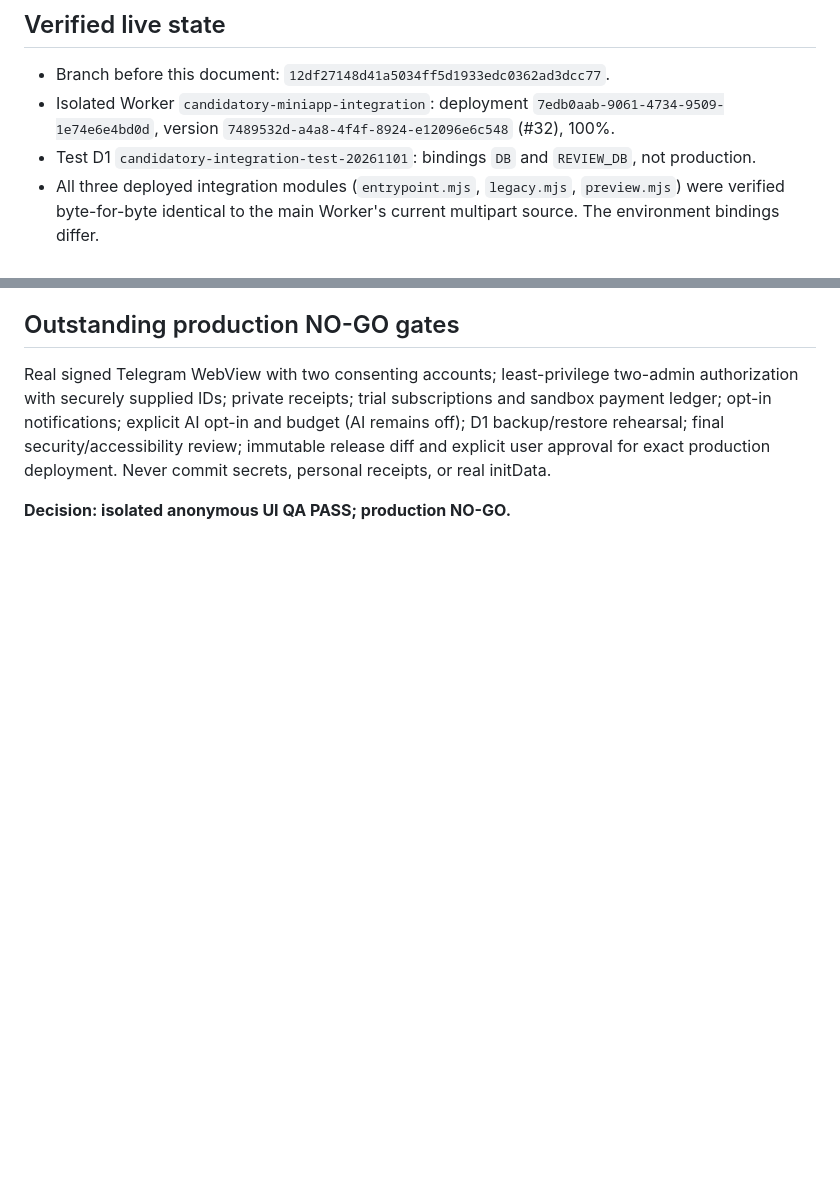
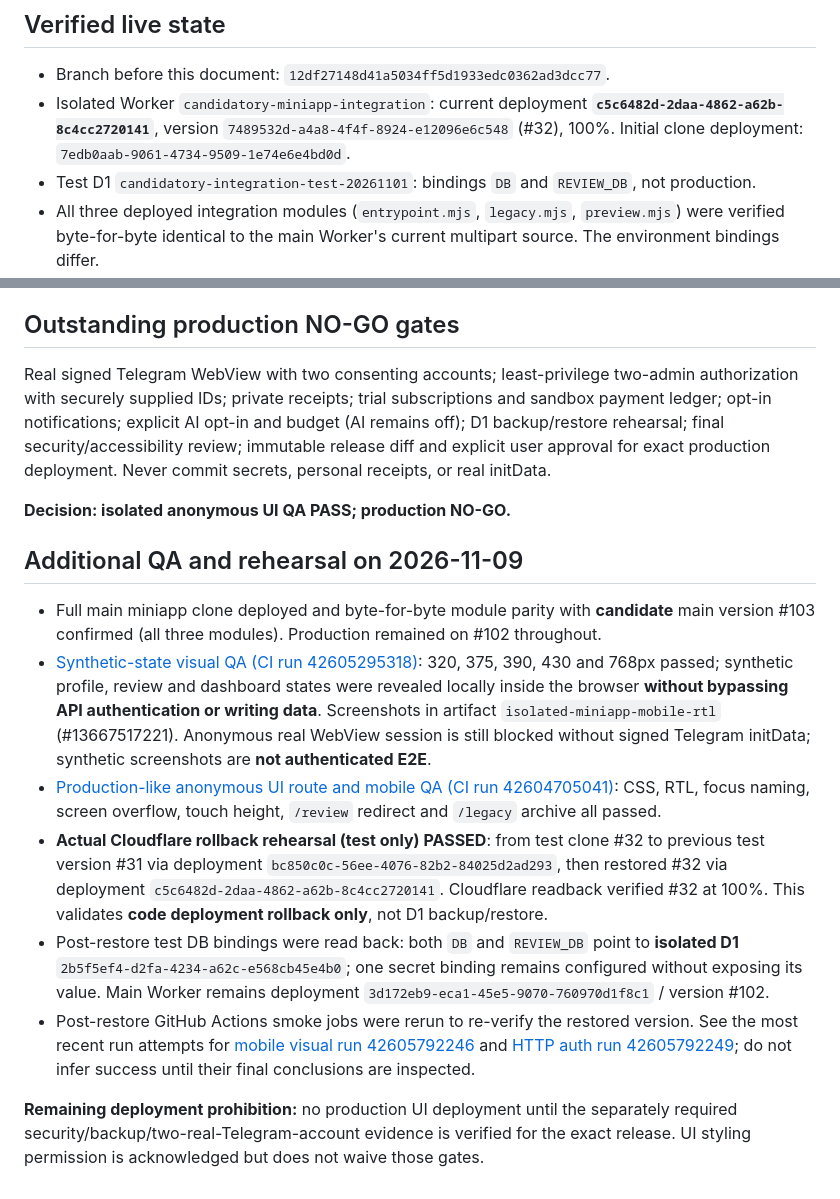
Before and after one commit to bahrammohamadi/telegram-bot-candidatory, a Markdown page: cloudflare-live/phase15/full-main-ui-isolated-qa-2026-11-09.md, 2 parts joined by grey strips. GitHub-like rendering; blank space fills up the shorter version.

Commit message:
docs(qa): record full-main sandbox, synthetic visual audit and verified integration rollback rehearsal

```diff
--- a/cloudflare-live/phase15/full-main-ui-isolated-qa-2026-11-09.md
+++ b/cloudflare-live/phase15/full-main-ui-isolated-qa-2026-11-09.md
@@ -2,7 +2,7 @@
 
 ## Verified live state
 - Branch before this document: `12df27148d41a5034ff5d1933edc0362ad3dcc77`.
-- Isolated Worker `candidatory-miniapp-integration`: deployment `7edb0aab-9061-4734-9509-1e74e6e4bd0d`, version `7489532d-a4a8-4f4f-8924-e12096e6c548` (#32), 100%.
+- Isolated Worker `candidatory-miniapp-integration`: current deployment **`c5c6482d-2daa-4862-a62b-8c4cc2720141`**, version `7489532d-a4a8-4f4f-8924-e12096e6c548` (#32), 100%. Initial clone deployment: `7edb0aab-9061-4734-9509-1e74e6e4bd0d`.
 - Test D1 `candidatory-integration-test-20261101`: bindings `DB` and `REVIEW_DB`, not production.
 - All three deployed integration modules (`entrypoint.mjs`, `legacy.mjs`, `preview.mjs`) were verified byte-for-byte identical to the main Worker's current multipart source. The environment bindings differ.
 - Main Worker `candidatory-miniapp-api`: deployment `3d172eb9-eca1-45e5-9070-760970d1f8c1`, active version `32d33109-8e48-4c9e-a38a-4dd91012967b` (#102), unchanged. Candidate #103 `14e9e89a-d81f-4cb3-9e02-bdf7f3d793d1` is staged but NOT deployed.
@@ -21,3 +21,14 @@ Before further staging changes, recheck Cloudflare deployment IDs and D1 binding
 Real signed Telegram WebView with two consenting accounts; least-privilege two-admin authorization with securely supplied IDs; private receipts; trial subscriptions and sandbox payment ledger; opt-in notifications; explicit AI opt-in and budget (AI remains off); D1 backup/restore rehearsal; final security/accessibility review; immutable release diff and explicit user approval for exact production deployment. Never commit secrets, personal receipts, or real initData.
 
 **Decision: isolated anonymous UI QA PASS; production NO-GO.**
+
+## Additional QA and rehearsal on 2026-11-09
+
+- Full main miniapp clone deployed and byte-for-byte module parity with **candidate** main version #103 confirmed (all three modules). Production remained on #102 throughout.
+- [Synthetic-state visual QA (CI run 42605295318)](https://github.com/bahrammohamadi/telegram-bot-candidatory/actions/runs/42605295318): 320, 375, 390, 430 and 768px passed; synthetic profile, review and dashboard states were revealed locally inside the browser **without bypassing API authentication or writing data**. Screenshots in artifact `isolated-miniapp-mobile-rtl` (#13667517221). Anonymous real WebView session is still blocked without signed Telegram initData; synthetic screenshots are **not authenticated E2E**.
+- [Production-like anonymous UI route and mobile QA (CI run 42604705041)](https://github.com/bahrammohamadi/telegram-bot-candidatory/actions/runs/42604705041): CSS, RTL, focus naming, screen overflow, touch height, `/review` redirect and `/legacy` archive all passed.
+- **Actual Cloudflare rollback rehearsal (test only) PASSED**: from test clone #32 to previous test version #31 via deployment `bc850c0c-56ee-4076-82b2-84025d2ad293`, then restored #32 via deployment `c5c6482d-2daa-4862-a62b-8c4cc2720141`. Cloudflare readback verified #32 at 100%. This validates **code deployment rollback only**, not D1 backup/restore.
+- Post-restore test DB bindings were read back: both `DB` and `REVIEW_DB` point to **isolated D1** `2b5f5ef4-d2fa-4234-a62c-e568cb45e4b0`; one secret binding remains configured without exposing its value. Main Worker remains deployment `3d172eb9-eca1-45e5-9070-760970d1f8c1` / version #102.
+- Post-restore GitHub Actions smoke jobs were rerun to re-verify the restored version. See the most recent run attempts for [mobile visual run 42605792246](https://github.com/bahrammohamadi/telegram-bot-candidatory/actions/runs/42605792246) and [HTTP auth run 42605792249](https://github.com/bahrammohamadi/telegram-bot-candidatory/actions/runs/42605792249); do not infer success until their final conclusions are inspected.
+
+**Remaining deployment prohibition:** no production UI deployment until the separately required security/backup/two-real-Telegram-account evidence is verified for the exact release. UI styling permission is acknowledged but does not waive those gates.
```
